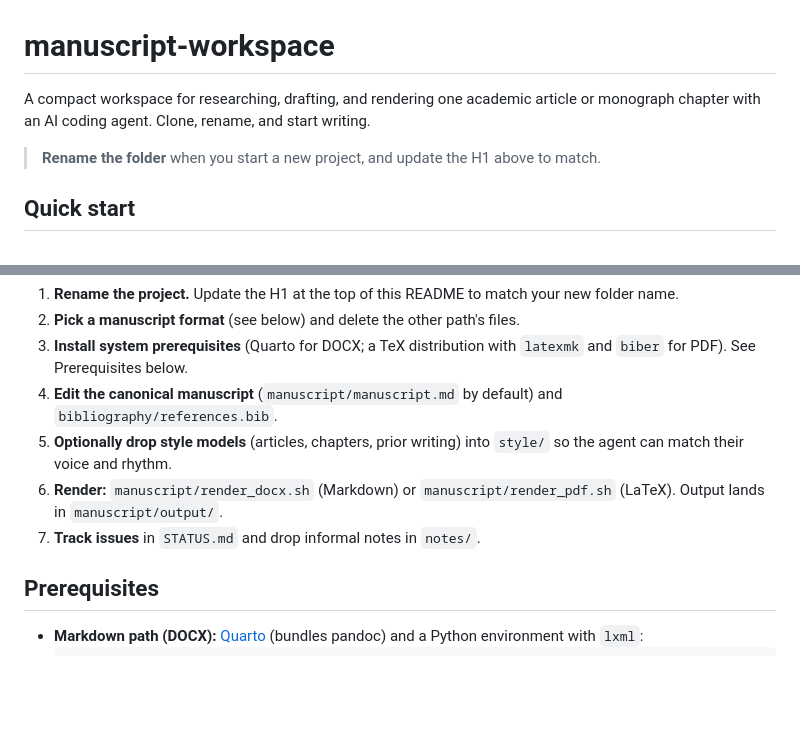
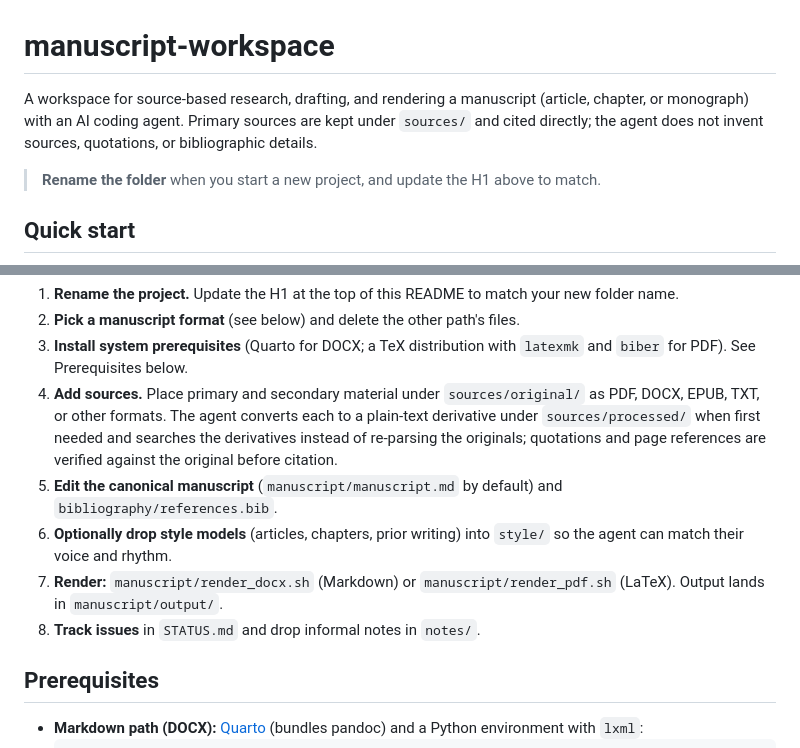
Before and after one commit to mcjkurz/manuscript-workspace, a Markdown page: README.md, 2 parts joined by grey strips. Drawn GitHub-style; blank space fills up the shorter version.

Commit message:
readme update (+ sources)

```diff
--- a/README.md
+++ b/README.md
@@ -1,8 +1,9 @@
 # manuscript-workspace
 
-A compact workspace for researching, drafting, and rendering one academic
-article or monograph chapter with an AI coding agent. Clone, rename, and
-start writing.
+A workspace for source-based research, drafting, and rendering a manuscript
+(article, chapter, or monograph) with an AI coding agent. Primary sources are
+kept under `sources/` and cited directly; the agent does not invent sources,
+quotations, or bibliographic details.
 
 > **Rename the folder** when you start a new project, and update the H1
 > above to match.
@@ -26,13 +27,19 @@ Then:
    files.
 3. **Install system prerequisites** (Quarto for DOCX; a TeX distribution
    with `latexmk` and `biber` for PDF). See Prerequisites below.
-4. **Edit the canonical manuscript** (`manuscript/manuscript.md` by default)
+4. **Add sources.** Place primary and secondary material under
+   `sources/original/` as PDF, DOCX, EPUB, TXT, or other formats. The agent
+   converts each to a plain-text derivative under `sources/processed/` when
+   first needed and searches the derivatives instead of re-parsing the
+   originals; quotations and page references are verified against the
+   original before citation.
+5. **Edit the canonical manuscript** (`manuscript/manuscript.md` by default)
    and `bibliography/references.bib`.
-5. **Optionally drop style models** (articles, chapters, prior writing)
+6. **Optionally drop style models** (articles, chapters, prior writing)
    into `style/` so the agent can match their voice and rhythm.
-6. **Render:** `manuscript/render_docx.sh` (Markdown) or
+7. **Render:** `manuscript/render_docx.sh` (Markdown) or
    `manuscript/render_pdf.sh` (LaTeX). Output lands in `manuscript/output/`.
-7. **Track issues** in `STATUS.md` and drop informal notes in `notes/`.
+8. **Track issues** in `STATUS.md` and drop informal notes in `notes/`.
 
 ## Prerequisites
 
```
